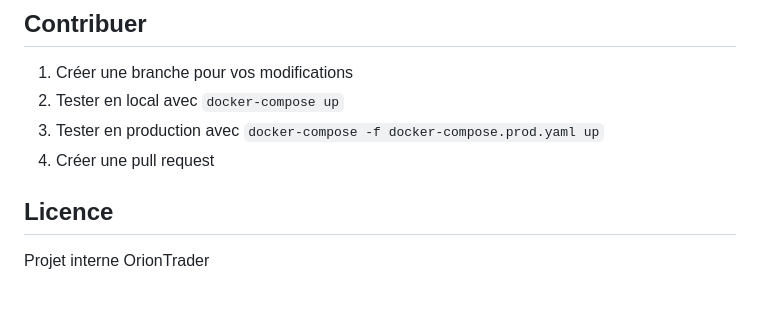
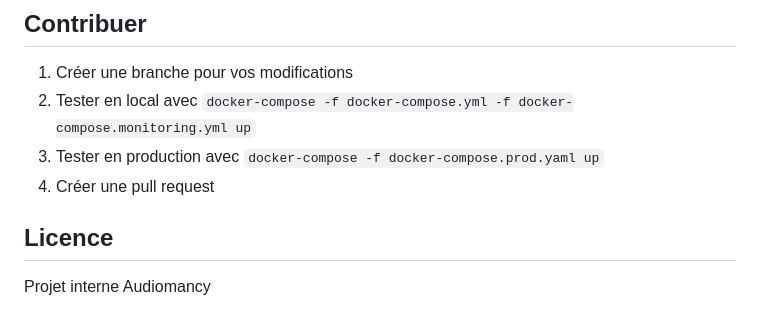
Before and after one commit to ABA-DEV-IA/Audiomancy, a Markdown page: monitoring/README.md, the part around one of its changes. Rendered like a GitHub page.

```diff
--- a/monitoring/README.md
+++ b/monitoring/README.md
@@ -498,10 +501,10 @@ docker-compose up -d
 ## Contribuer
 
 1. Créer une branche pour vos modifications
-2. Tester en local avec `docker-compose up`
+2. Tester en local avec `docker-compose -f docker-compose.yml -f docker-compose.monitoring.yml up`
 3. Tester en production avec `docker-compose -f docker-compose.prod.yaml up`
 4. Créer une pull request
 
 ## Licence
 
-Projet interne OrionTrader
+Projet interne Audiomancy
```
Also changed, not shown: other parts of monitoring/README.md (+17 -14 lines), monitoring/chaosd-ui/README.md (+7 -5 lines), 1 other file.
